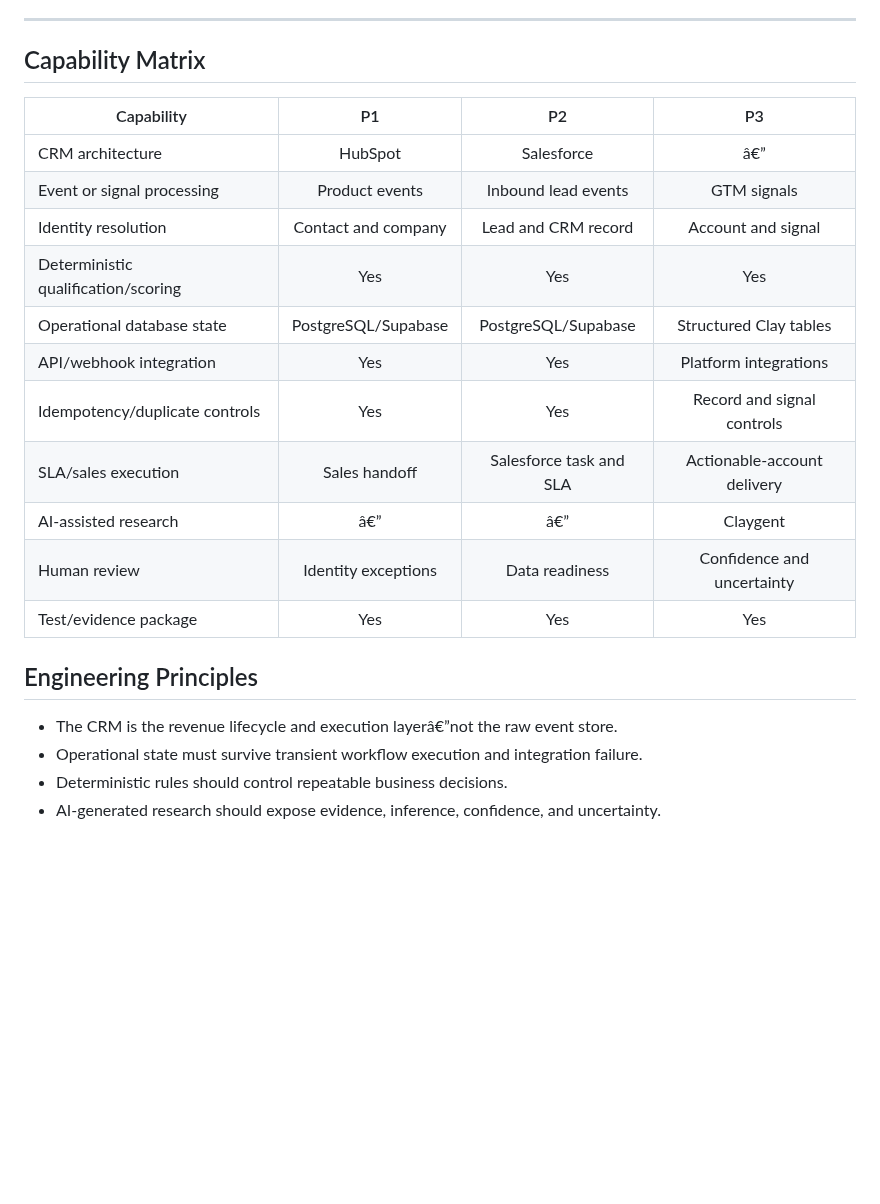
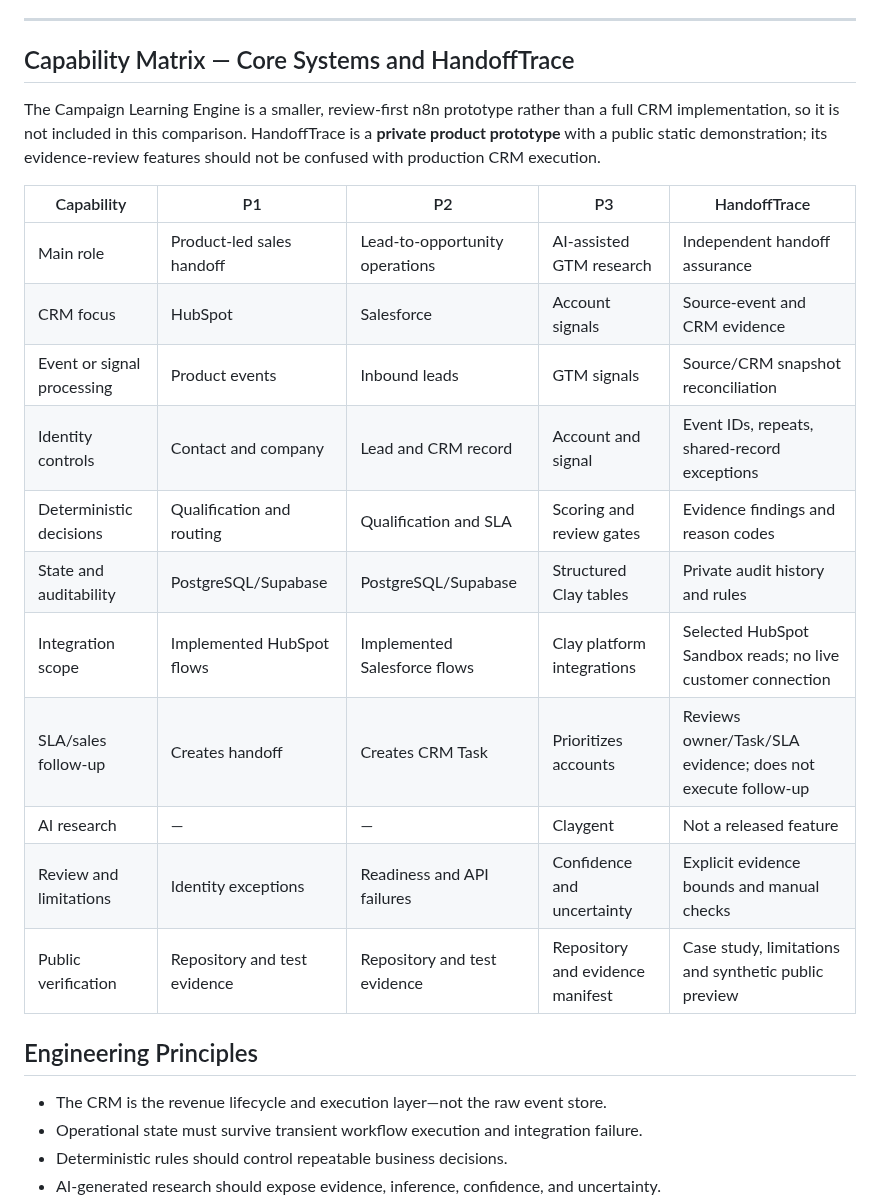
Before and after one commit to mahdi-eqbal/revenue-systems-gtm-engineering-portfolio, a Markdown page: README.md, the part around one of its changes. GitHub-like rendering; blank space fills up the shorter version.

Commit message:
docs: align HandoffTrace presentation and capability evidence

```diff
--- a/README.md
+++ b/README.md
@@ -151,25 +152,27 @@ Authorized HubSpot Sandbox form/Contact/Task diagnostics have been carried out o
 
 ---
 
-## Capability Matrix
+## Capability Matrix — Core Systems and HandoffTrace
 
-| Capability | P1 | P2 | P3 |
-|---|:---:|:---:|:---:|
-| CRM architecture | HubSpot | Salesforce | â€” |
-| Event or signal processing | Product events | Inbound lead events | GTM signals |
-| Identity resolution | Contact and company | Lead and CRM record | Account and signal |
-| Deterministic qualification/scoring | Yes | Yes | Yes |
-| Operational database state | PostgreSQL/Supabase | PostgreSQL/Supabase | Structured Clay tables |
-| API/webhook integration | Yes | Yes | Platform integrations |
-| Idempotency/duplicate controls | Yes | Yes | Record and signal controls |
-| SLA/sales execution | Sales handoff | Salesforce task and SLA | Actionable-account delivery |
-| AI-assisted research | â€” | â€” | Claygent |
-| Human review | Identity exceptions | Data readiness | Confidence and uncertainty |
-| Test/evidence package | Yes | Yes | Yes |
+The Campaign Learning Engine is a smaller, review-first n8n prototype rather than a full CRM implementation, so it is not included in this comparison. HandoffTrace is a **private product prototype** with a public static demonstration; its evidence-review features should not be confused with production CRM execution.
+
+| Capability | P1 | P2 | P3 | HandoffTrace |
+|---|---|---|---|---|
+| Main role | Product-led sales handoff | Lead-to-opportunity operations | AI-assisted GTM research | Independent handoff assurance |
+| CRM focus | HubSpot | Salesforce | Account signals | Source-event and CRM evidence |
+| Event or signal processing | Product events | Inbound leads | GTM signals | Source/CRM snapshot reconciliation |
+| Identity controls | Contact and company | Lead and CRM record | Account and signal | Event IDs, repeats, shared-record exceptions |
+| Deterministic decisions | Qualification and routing | Qualification and SLA | Scoring and review gates | Evidence findings and reason codes |
+| State and auditability | PostgreSQL/Supabase | PostgreSQL/Supabase | Structured Clay tables | Private audit history and rules |
+| Integration scope | Implemented HubSpot flows | Implemented Salesforce flows | Clay platform integrations | Selected HubSpot Sandbox reads; no live customer connection |
+| SLA/sales follow-up | Creates handoff | Creates CRM Task | Prioritizes accounts | Reviews owner/Task/SLA evidence; does not execute follow-up |
+| AI research | — | — | Claygent | Not a released feature |
+| Review and limitations | Identity exceptions | Readiness and API failures | Confidence and uncertainty | Explicit evidence bounds and manual checks |
+| Public verification | Repository and test evidence | Repository and test evidence | Repository and evidence manifest | Case study, limitations and synthetic public preview |
 
 ## Engineering Principles
 
-- The CRM is the revenue lifecycle and execution layerâ€”not the raw event store.
+- The CRM is the revenue lifecycle and execution layer—not the raw event store.
 - Operational state must survive transient workflow execution and integration failure.
 - Deterministic rules should control repeatable business decisions.
 - AI-generated research should expose evidence, inference, confidence, and uncertainty.
```
Also changed, not shown: other parts of README.md (+34 -33 lines).
